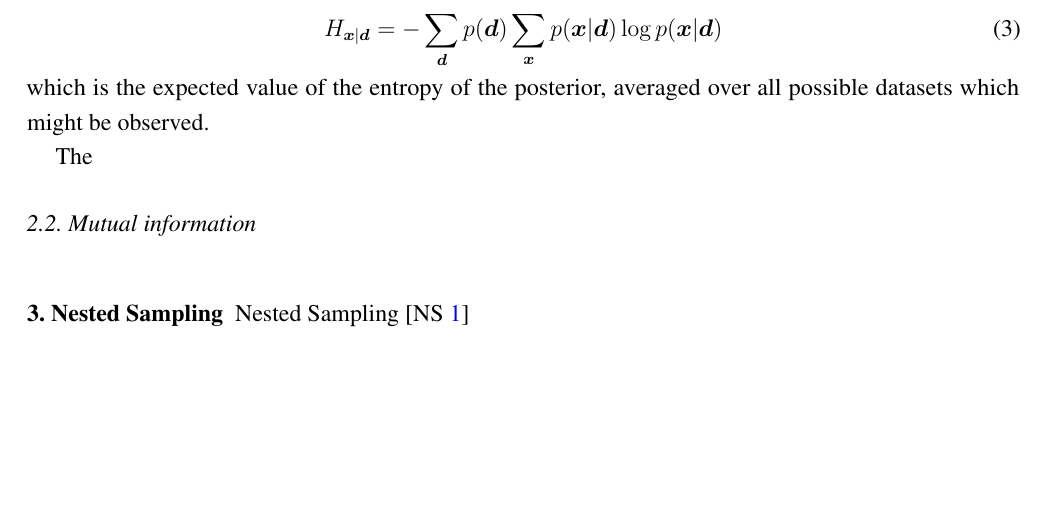
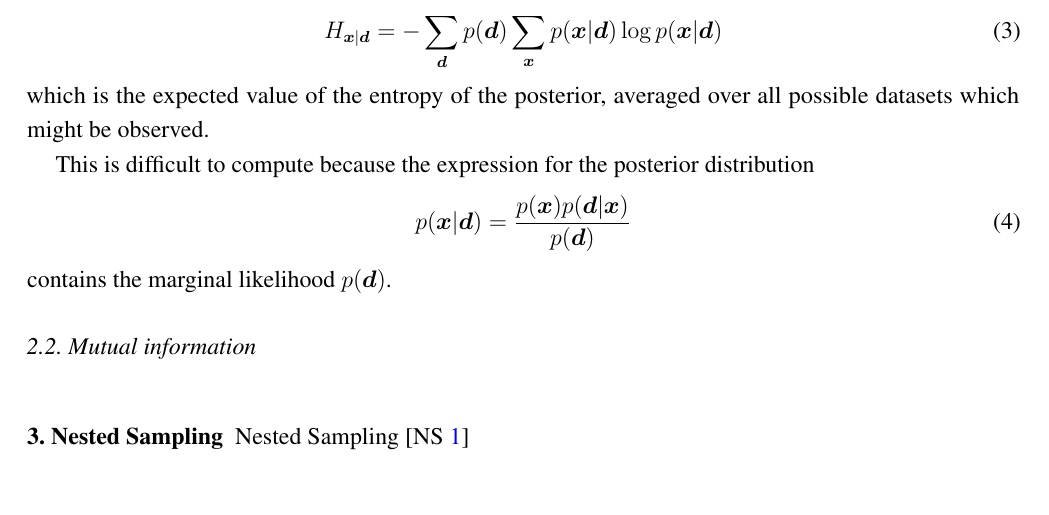
Before and after one commit to eggplantbren/InfoNest, a LaTeX paper (paper/ms.tex): part of page 2 of 3, cut so that both start at the same text, the shorter picture padded with empty space. Compiled offline with pdfLaTeX.

Commit message:
Why it's hard

```diff
--- a/paper/ms.tex
+++ b/paper/ms.tex
@@ -179,7 +179,14 @@ H_{\x | \d} &= - \sum_{\d} p(\d) \sum_{\x} p(\x | \d) \log p(\x | \d)
 which is the expected value of the entropy of the posterior, averaged over
 all possible datasets which might be observed.
 
-The
+This is difficult to compute because the expression
+for the posterior distribution
+\begin{align}
+p(\x | \d) &= \frac{p(\x)p(\d | \x)}{p(\d)}
+\end{align}
+contains the marginal likelihood $p(\d)$.
+
+
 
 \subsection{Mutual information}
 
```
